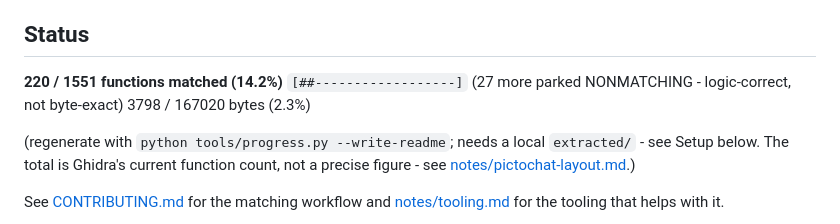
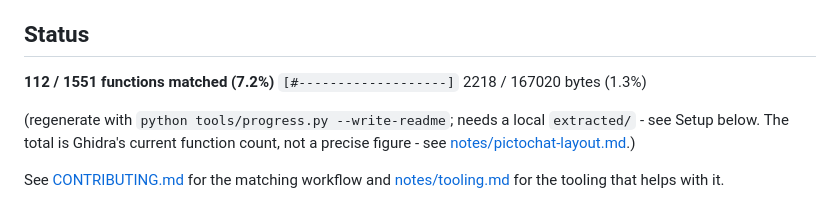
Before and after one commit to mitch030504/pictochat-decomp, a Markdown page: README.md, the part around the change. GitHub-like rendering.

Commit message:
Update README.md progress to 112 matched functions

```diff
--- a/README.md
+++ b/README.md
@@ -11,8 +11,8 @@ turned up as a DSi system utility.
 ## Status
 
 <!-- progress:start -->
-**220 / 1551 functions matched (14.2%)**  `[##------------------]`  (27 more parked NONMATCHING - logic-correct, not byte-exact)
-3798 / 167020 bytes (2.3%)
+**112 / 1551 functions matched (7.2%)**  `[#-------------------]`
+2218 / 167020 bytes (1.3%)
 <!-- progress:end -->
 
 (regenerate with `python tools/progress.py --write-readme`; needs a local
```
